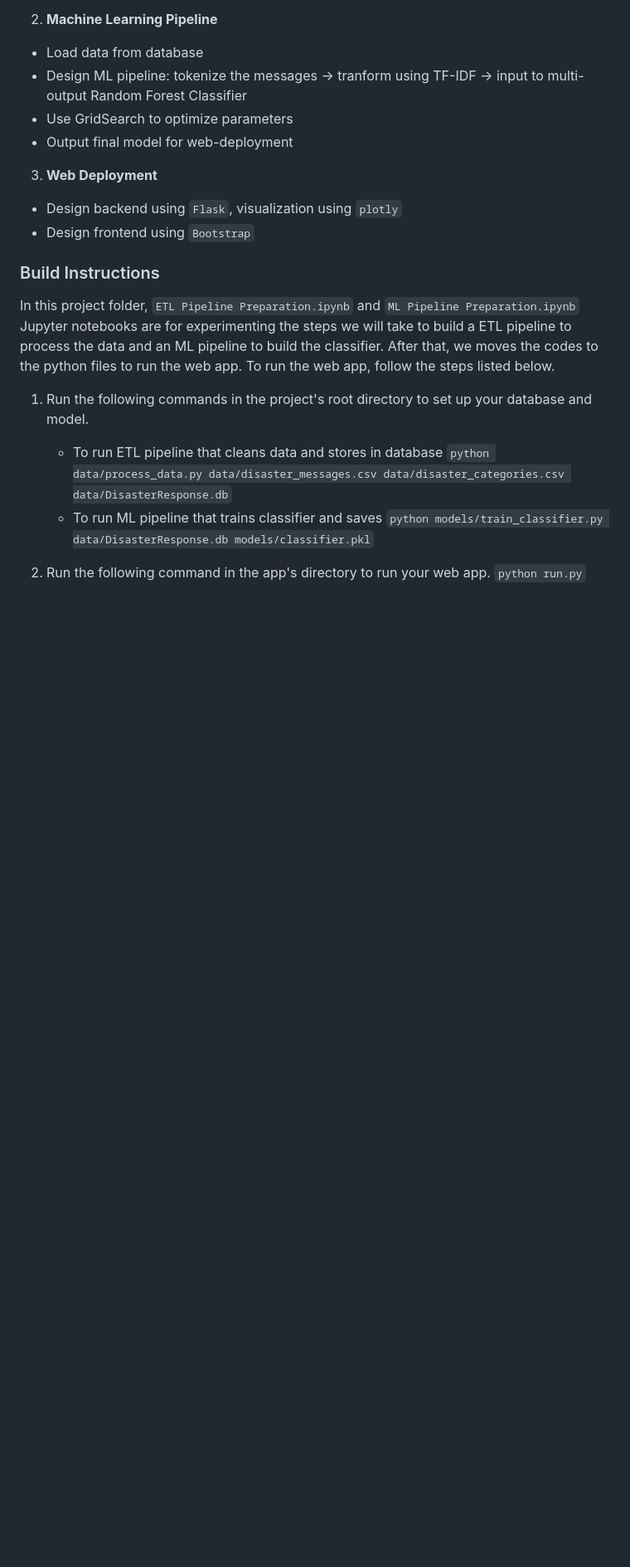
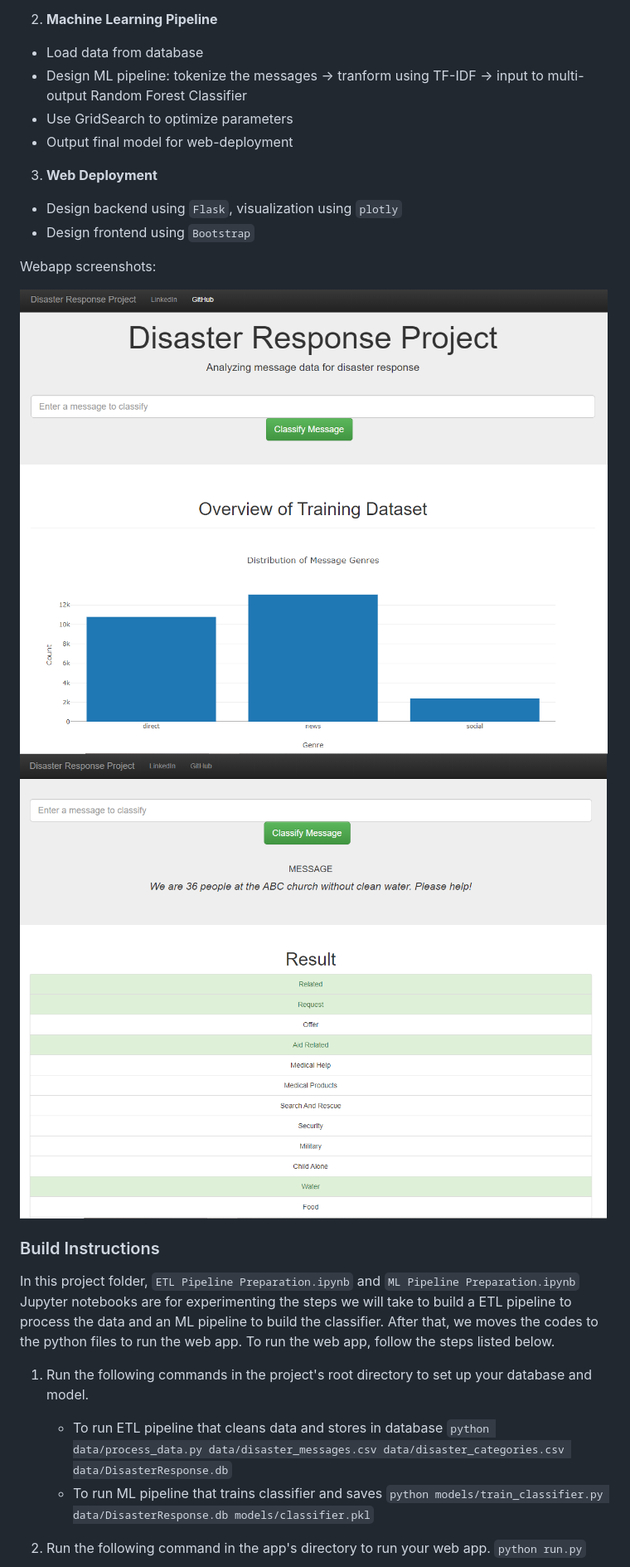
Before and after one commit to nd-minh/disaster-pipeline, a Markdown page: README.md, the part around the change. Shown at 83% size. Rendered like a GitHub page; pictures changed too: figures/disaster-web1.PNG (added), figures/disaster-web2.PNG (added); blank space fills up the shorter version.

Commit message:
docs: screenshots updated

```diff
--- a/README.md
+++ b/README.md
@@ -41,6 +41,10 @@ Therefore, we would like to build classifier for the text messages, giving out c
 - Design backend using `Flask`, visualization using `plotly`
 - Design frontend using `Bootstrap`
 
+Webapp screenshots:
+
+![alt text](/figures/disaster-web1.PNG "mess-labels")
+![alt text](/figures/disaster-web2.PNG "mess-labels")
 
 ### Build Instructions
 In this project folder, `ETL Pipeline Preparation.ipynb` and `ML Pipeline Preparation.ipynb` Jupyter notebooks are for experimenting the steps we will take to build a ETL pipeline to process the data and an ML pipeline to build the classifier. After that, we moves the codes to the python files to run the web app. To run the web app, follow the steps listed below.
```
Also changed, not shown: 2 other files.
